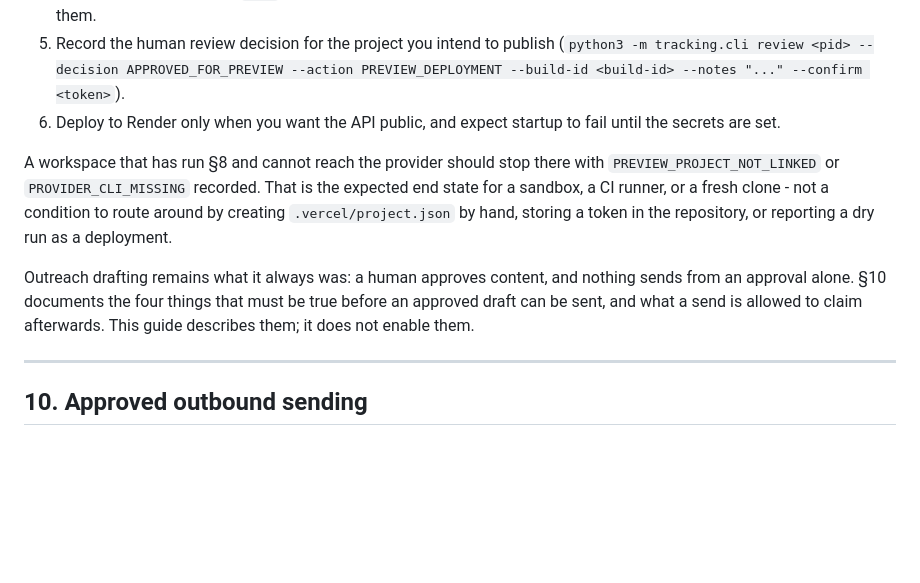
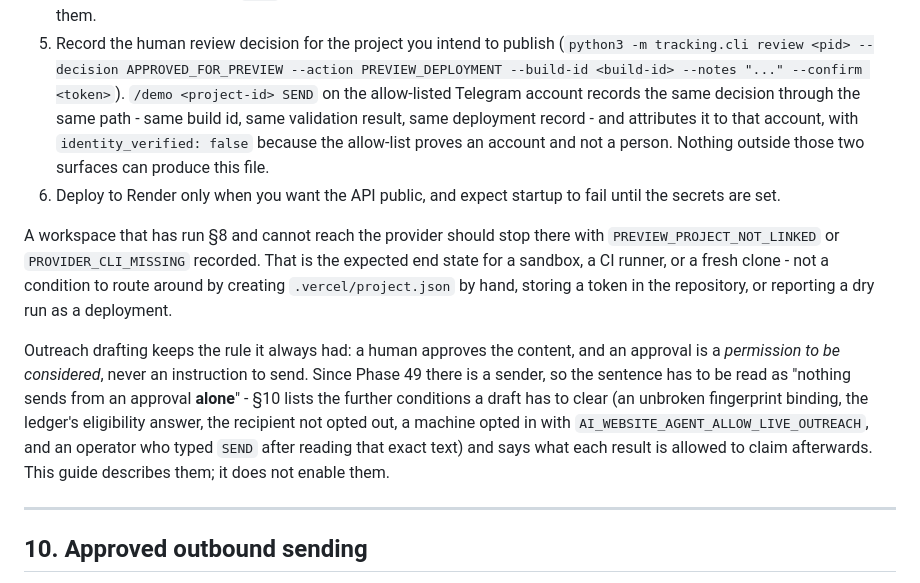
Before and after one commit to Nior122/AI-website-Agent, a Markdown page: docs/INTEGRATION-SETUP.md, the part around the change. Drawn GitHub-style; blank space fills up the shorter version.

Commit message:
docs: reconcile the integration guide's §8 closing sentence with Phase 49
The sentence 'nothing sends from an approval alone' predates the sender and read as an absolute. It now says
what is true: an approval is a permission to be considered, and §10 lists the further conditions a draft clears
plus what each result may claim. §8 step 5 also names /demo as the equivalent Telegram-side recording of the same
review decision, with its identity caveat.

Co-authored-by: arena-agent <297053741+arena-agent@users.noreply.github.com>

```diff
--- a/docs/INTEGRATION-SETUP.md
+++ b/docs/INTEGRATION-SETUP.md
@@ -537,7 +537,10 @@ have been done:
    control, stays with the operator - nothing in this repository can read or change them.
 5. Record the human review decision for the project you intend to publish
    (`python3 -m tracking.cli review <pid> --decision APPROVED_FOR_PREVIEW --action PREVIEW_DEPLOYMENT
-   --build-id <build-id> --notes "..." --confirm <token>`).
+   --build-id <build-id> --notes "..." --confirm <token>`). `/demo <project-id> SEND` on the allow-listed
+   Telegram account records the same decision through the same path - same build id, same validation result,
+   same deployment record - and attributes it to that account, with `identity_verified: false` because the
+   allow-list proves an account and not a person. Nothing outside those two surfaces can produce this file.
 6. Deploy to Render only when you want the API public, and expect startup to fail until the secrets are set.
 
 A workspace that has run §8 and cannot reach the provider should stop there with
@@ -545,9 +548,12 @@ A workspace that has run §8 and cannot reach the provider should stop there wit
 sandbox, a CI runner, or a fresh clone - not a condition to route around by creating `.vercel/project.json`
 by hand, storing a token in the repository, or reporting a dry run as a deployment.
 
-Outreach drafting remains what it always was: a human approves content, and nothing sends from an approval
-alone. §10 documents the four things that must be true before an approved draft can be sent, and what a send is
-allowed to claim afterwards. This guide describes them; it does not enable them.
+Outreach drafting keeps the rule it always had: a human approves the content, and an approval is a *permission
+to be considered*, never an instruction to send. Since Phase 49 there is a sender, so the sentence has to be read
+as "nothing sends from an approval **alone**" - §10 lists the further conditions a draft has to clear (an
+unbroken fingerprint binding, the ledger's eligibility answer, the recipient not opted out, a machine opted in
+with `AI_WEBSITE_AGENT_ALLOW_LIVE_OUTREACH`, and an operator who typed `SEND` after reading that exact text) and
+says what each result is allowed to claim afterwards. This guide describes them; it does not enable them.
 
 ---
 
```
